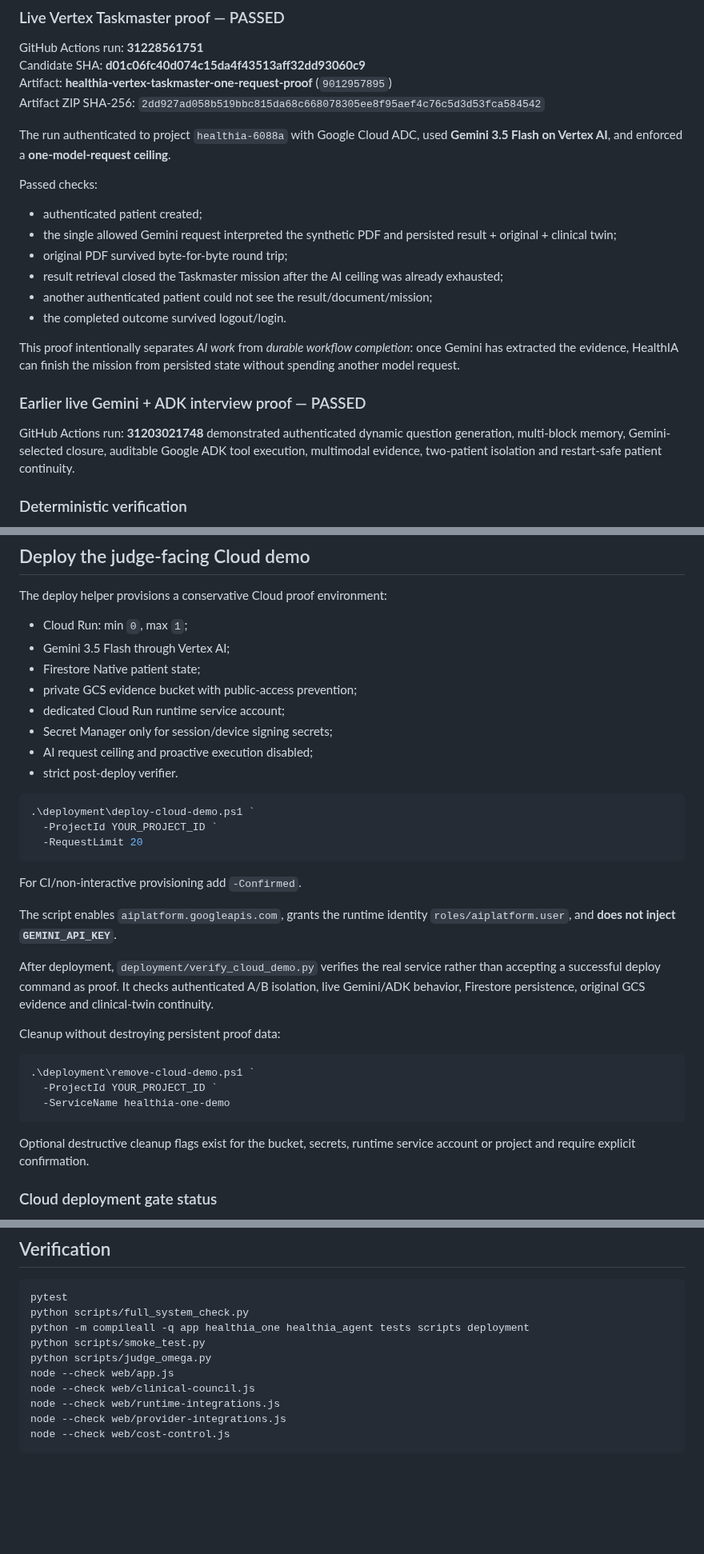
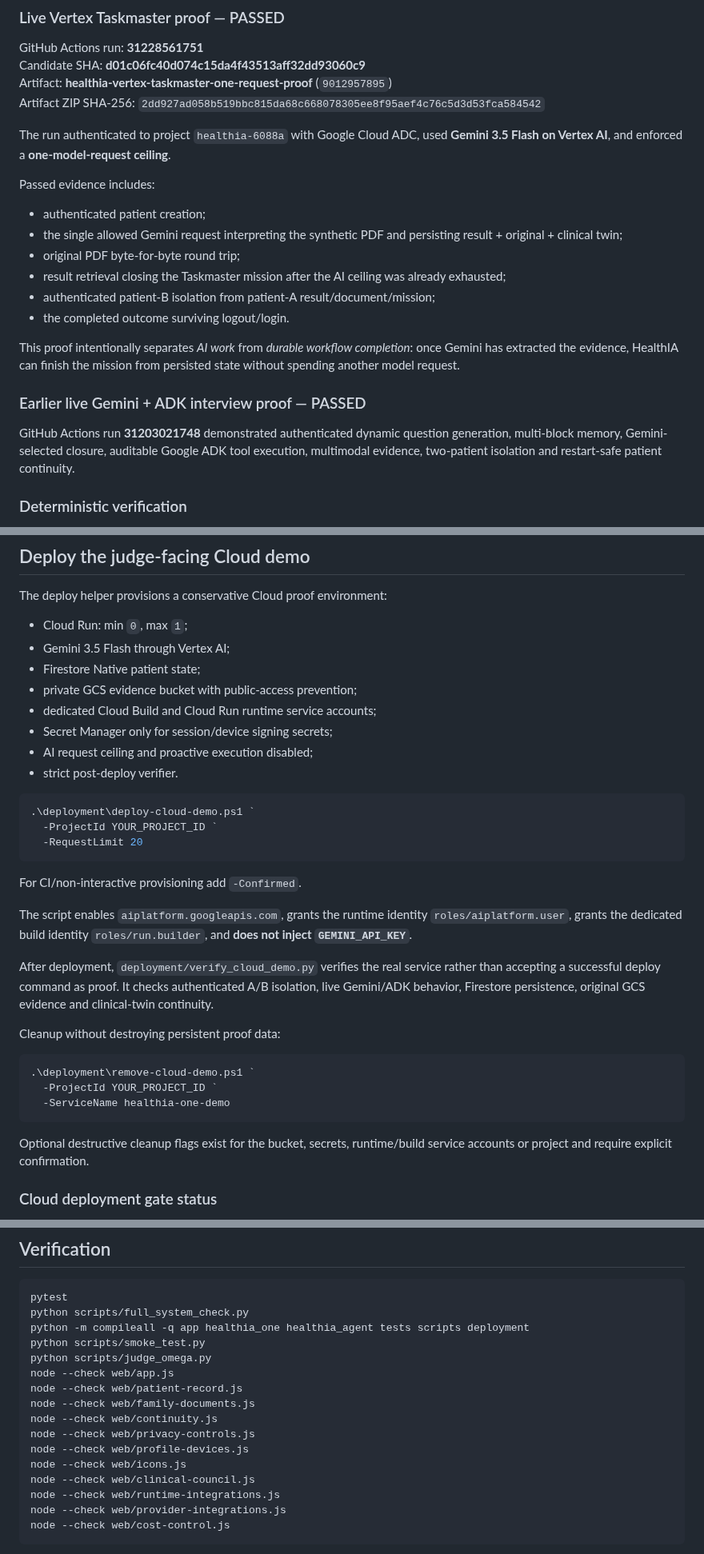
Before and after one commit to arisnachy/healthia-one, a Markdown page: README.md, 3 parts joined by grey strips. Shown at 80% size. Drawn GitHub-style; blank space fills up the shorter version.

Commit message:
docs: restore complete reproducible frontend verification commands

````diff
--- a/README.md
+++ b/README.md
@@ -71,20 +71,20 @@ Artifact ZIP SHA-256: `2dd927ad058b519bbc815da68c668078305ee8f95aef4c76c5d3d53fc
 
 The run authenticated to project `healthia-6088a` with Google Cloud ADC, used **Gemini 3.5 Flash on Vertex AI**, and enforced a **one-model-request ceiling**.
 
-Passed checks:
+Passed evidence includes:
 
-- authenticated patient created;
-- the single allowed Gemini request interpreted the synthetic PDF and persisted result + original + clinical twin;
-- original PDF survived byte-for-byte round trip;
-- result retrieval closed the Taskmaster mission after the AI ceiling was already exhausted;
-- another authenticated patient could not see the result/document/mission;
-- the completed outcome survived logout/login.
+- authenticated patient creation;
+- the single allowed Gemini request interpreting the synthetic PDF and persisting result + original + clinical twin;
+- original PDF byte-for-byte round trip;
+- result retrieval closing the Taskmaster mission after the AI ceiling was already exhausted;
+- authenticated patient-B isolation from patient-A result/document/mission;
+- the completed outcome surviving logout/login.
 
 This proof intentionally separates *AI work* from *durable workflow completion*: once Gemini has extracted the evidence, HealthIA can finish the mission from persisted state without spending another model request.
 
 ### Earlier live Gemini + ADK interview proof — PASSED
 
-GitHub Actions run: **31203021748** demonstrated authenticated dynamic question generation, multi-block memory, Gemini-selected closure, auditable Google ADK tool execution, multimodal evidence, two-patient isolation and restart-safe patient continuity.
+GitHub Actions run **31203021748** demonstrated authenticated dynamic question generation, multi-block memory, Gemini-selected closure, auditable Google ADK tool execution, multimodal evidence, two-patient isolation and restart-safe patient continuity.
 
 ### Deterministic verification
 
@@ -197,7 +198,7 @@ The deploy helper provisions a conservative Cloud proof environment:
 - Gemini 3.5 Flash through Vertex AI;
 - Firestore Native patient state;
 - private GCS evidence bucket with public-access prevention;
-- dedicated Cloud Run runtime service account;
+- dedicated Cloud Build and Cloud Run runtime service accounts;
 - Secret Manager only for session/device signing secrets;
 - AI request ceiling and proactive execution disabled;
 - strict post-deploy verifier.
@@ -210,7 +211,7 @@ The deploy helper provisions a conservative Cloud proof environment:
 
 For CI/non-interactive provisioning add `-Confirmed`.
 
-The script enables `aiplatform.googleapis.com`, grants the runtime identity `roles/aiplatform.user`, and **does not inject `GEMINI_API_KEY`**.
+The script enables `aiplatform.googleapis.com`, grants the runtime identity `roles/aiplatform.user`, grants the dedicated build identity `roles/run.builder`, and **does not inject `GEMINI_API_KEY`**.
 
 After deployment, `deployment/verify_cloud_demo.py` verifies the real service rather than accepting a successful deploy command as proof. It checks authenticated A/B isolation, live Gemini/ADK behavior, Firestore persistence, original GCS evidence and clinical-twin continuity.
 
@@ -222,7 +223,7 @@ Cleanup without destroying persistent proof data:
   -ServiceName healthia-one-demo
 ```
 
-Optional destructive cleanup flags exist for the bucket, secrets, runtime service account or project and require explicit confirmation.
+Optional destructive cleanup flags exist for the bucket, secrets, runtime/build service accounts or project and require explicit confirmation.
 
 ### Cloud deployment gate status
 
@@ -239,6 +240,12 @@ python -m compileall -q app healthia_one healthia_agent tests scripts deployment
 python scripts/smoke_test.py
 python scripts/judge_omega.py
 node --check web/app.js
+node --check web/patient-record.js
+node --check web/family-documents.js
+node --check web/continuity.js
+node --check web/privacy-controls.js
+node --check web/profile-devices.js
+node --check web/icons.js
 node --check web/clinical-council.js
 node --check web/runtime-integrations.js
 node --check web/provider-integrations.js
````
Also changed, not shown: other parts of README.md (+1 -0 lines).
